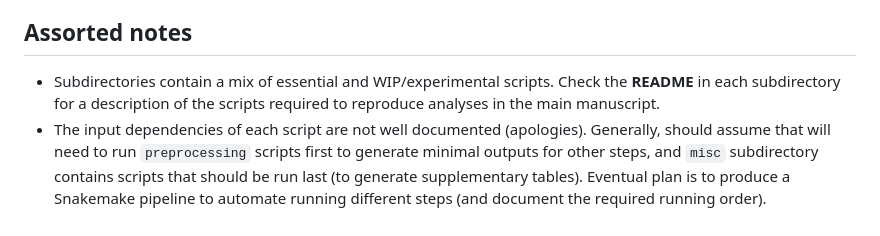
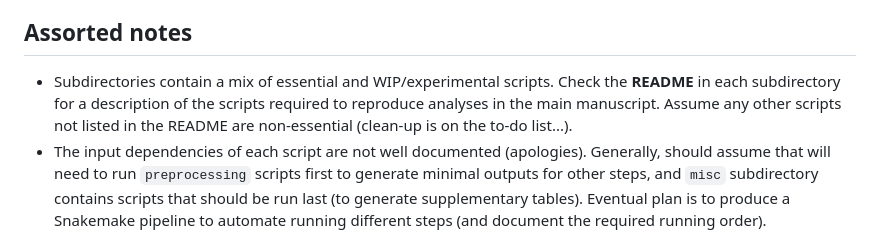
Before and after one commit to frattalab/tdp43-apa, a Markdown page: README.md, the part around the change. Drawn GitHub-style.

Commit message:
add clarification

```diff
--- a/README.md
+++ b/README.md
@@ -53,7 +53,7 @@ Every individual subdirectory has its own [RStudio project](https://support.posi
 
 ## Assorted notes
 
-- Subdirectories contain a mix of essential and WIP/experimental scripts. Check the **README** in each subdirectory for a description of the scripts required to reproduce analyses in the main manuscript.
+- Subdirectories contain a mix of essential and WIP/experimental scripts. Check the **README** in each subdirectory for a description of the scripts required to reproduce analyses in the main manuscript. Assume any other scripts not listed in the README are non-essential (clean-up is on the to-do list...).
 - The input dependencies of each script are not well documented (apologies). Generally, should assume that will need to run `preprocessing` scripts first to generate minimal outputs for other steps, and `misc` subdirectory contains scripts that should be run last (to generate supplementary tables). Eventual plan is to produce a Snakemake pipeline to automate running different steps (and document the required running order).
 - Minimal data to reproduce analysis is still a work in progress (again apologies). Eventual plan is to integrate with Zenodo (possibly using SciDataFlow).
 - Scripts have varying levels of generalisability. If you'd like to adapt some of the code to your inputs, please do get in touch and I'll do my best to give you some advice/help out.
```
